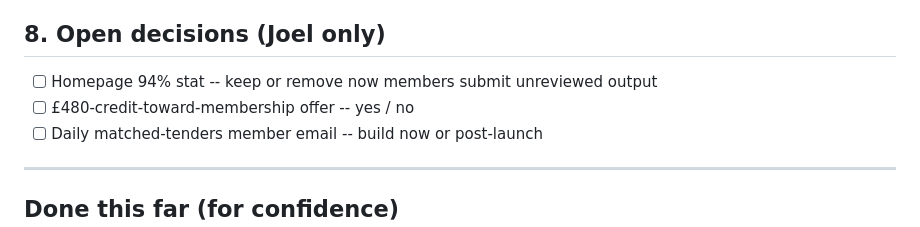
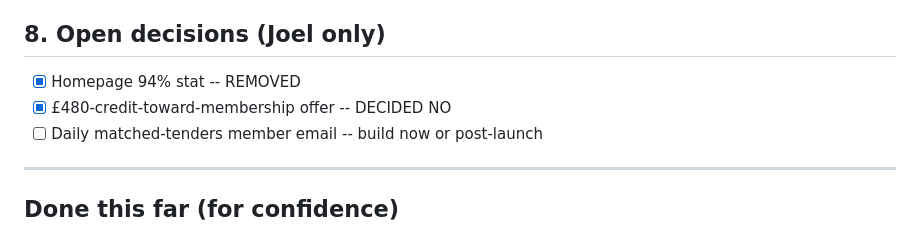
Before and after one commit to Iconmed12/caretenders-website, a Markdown page: LAUNCH-CHECKLIST.md, the part around the change. GitHub-like rendering.

Commit message:
Checklist: both open decisions resolved (94% removed, no credit offer)

```diff
--- a/LAUNCH-CHECKLIST.md
+++ b/LAUNCH-CHECKLIST.md
@@ -86,8 +86,8 @@ current state. Claude updates this file as items are completed.
 - [ ] Optional: weekly manual CSV export of tenders + subscriptions tables
 
 ## 8. Open decisions (Joel only)
-- [ ] Homepage 94% stat -- keep or remove now members submit unreviewed output
-- [ ] £480-credit-toward-membership offer -- yes / no
+- [x] Homepage 94% stat -- REMOVED
+- [x] £480-credit-toward-membership offer -- DECIDED NO
 - [ ] Daily matched-tenders member email -- build now or post-launch
 
 ---
```
